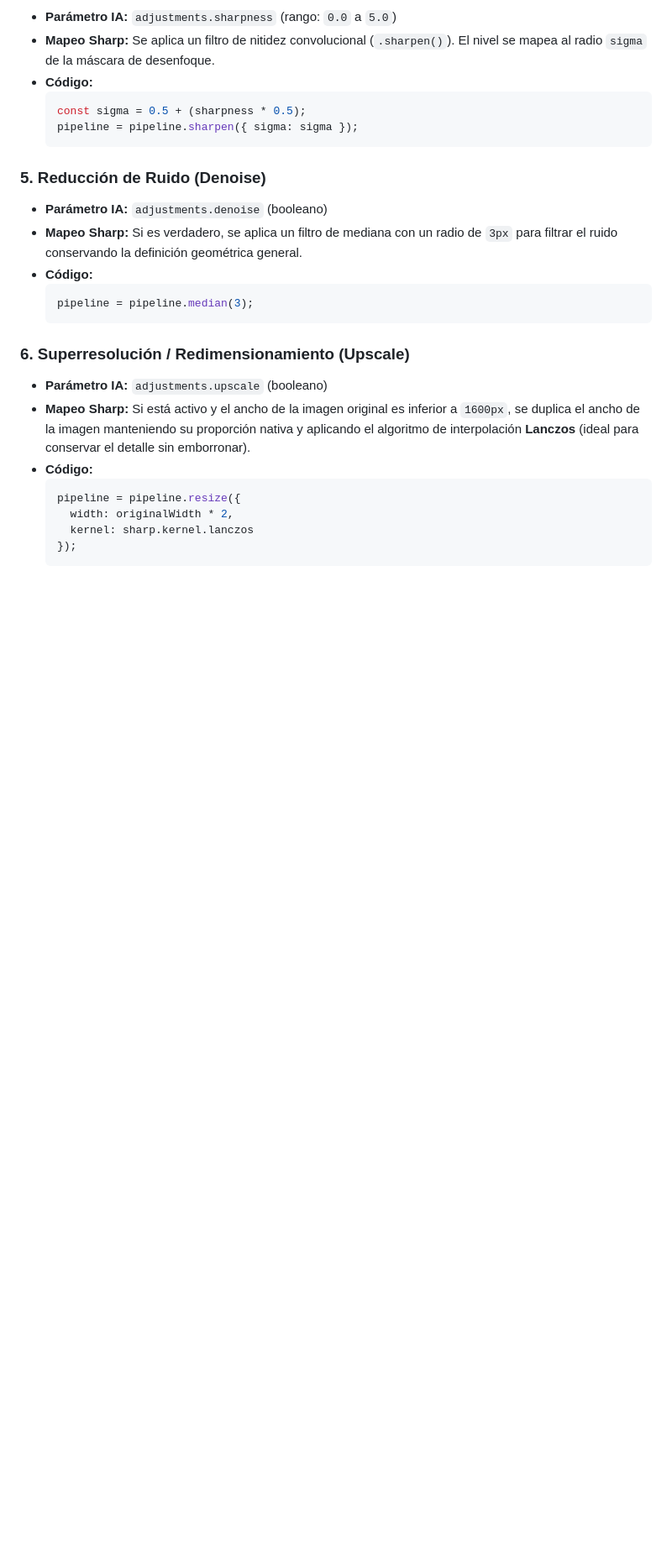
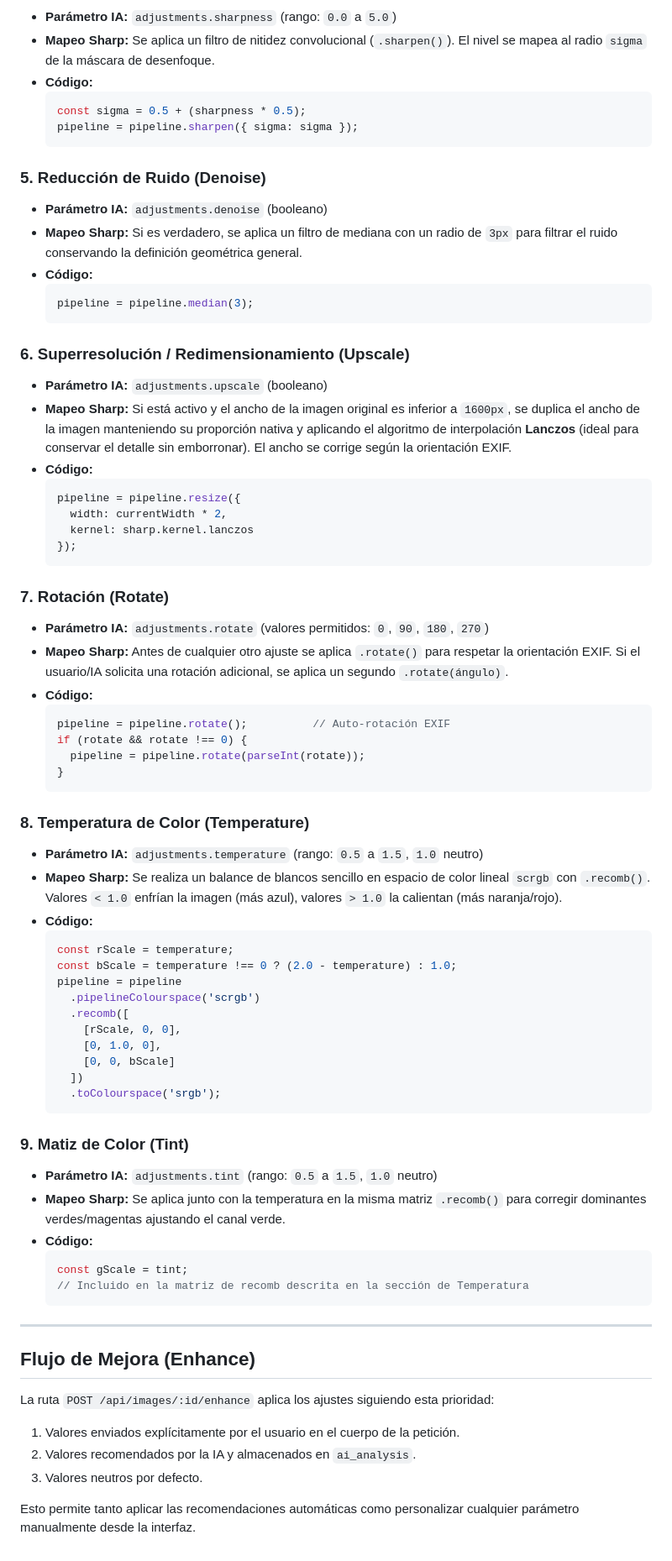
Before and after one commit to Fil1965/pigmalea, a Markdown page: AI_REFERENCE.md, the part around one of its changes. Shown at 84% size. Drawn GitHub-style; blank space fills up the shorter version.

Commit message:
docs: update AI reference to include image preprocessing, manual model selection, and expanded adjustment parameters

````diff
--- a/AI_REFERENCE.md
+++ b/AI_REFERENCE.md
@@ -125,11 +134,60 @@ Una vez obtenidas las directrices de la IA (o personalizadas por el usuario), el
 
 ### 6. Superresolución / Redimensionamiento (Upscale)
 *   **Parámetro IA:** `adjustments.upscale` (booleano)
-*   **Mapeo Sharp:** Si está activo y el ancho de la imagen original es inferior a `1600px`, se duplica el ancho de la imagen manteniendo su proporción nativa y aplicando el algoritmo de interpolación **Lanczos** (ideal para conservar el detalle sin emborronar).
+*   **Mapeo Sharp:** Si está activo y el ancho de la imagen original es inferior a `1600px`, se duplica el ancho de la imagen manteniendo su proporción nativa y aplicando el algoritmo de interpolación **Lanczos** (ideal para conservar el detalle sin emborronar). El ancho se corrige según la orientación EXIF.
 *   **Código:**
     ```javascript
     pipeline = pipeline.resize({
-      width: originalWidth * 2,
+      width: currentWidth * 2,
       kernel: sharp.kernel.lanczos
     });
     ```
+
+### 7. Rotación (Rotate)
+*   **Parámetro IA:** `adjustments.rotate` (valores permitidos: `0`, `90`, `180`, `270`)
+*   **Mapeo Sharp:** Antes de cualquier otro ajuste se aplica `.rotate()` para respetar la orientación EXIF. Si el usuario/IA solicita una rotación adicional, se aplica un segundo `.rotate(ángulo)`.
+*   **Código:**
+    ```javascript
+    pipeline = pipeline.rotate();          // Auto-rotación EXIF
+    if (rotate && rotate !== 0) {
+      pipeline = pipeline.rotate(parseInt(rotate));
+    }
+    ```
+
+### 8. Temperatura de Color (Temperature)
+*   **Parámetro IA:** `adjustments.temperature` (rango: `0.5` a `1.5`, `1.0` neutro)
+*   **Mapeo Sharp:** Se realiza un balance de blancos sencillo en espacio de color lineal `scrgb` con `.recomb()`. Valores `< 1.0` enfrían la imagen (más azul), valores `> 1.0` la calientan (más naranja/rojo).
+*   **Código:**
+    ```javascript
+    const rScale = temperature;
+    const bScale = temperature !== 0 ? (2.0 - temperature) : 1.0;
+    pipeline = pipeline
+      .pipelineColourspace('scrgb')
+      .recomb([
+        [rScale, 0, 0],
+        [0, 1.0, 0],
+        [0, 0, bScale]
+      ])
+      .toColourspace('srgb');
+    ```
+
+### 9. Matiz de Color (Tint)
+*   **Parámetro IA:** `adjustments.tint` (rango: `0.5` a `1.5`, `1.0` neutro)
+*   **Mapeo Sharp:** Se aplica junto con la temperatura en la misma matriz `.recomb()` para corregir dominantes verdes/magentas ajustando el canal verde.
+*   **Código:**
+    ```javascript
+    const gScale = tint;
+    // Incluido en la matriz de recomb descrita en la sección de Temperatura
+    ```
+
+---
+
+## Flujo de Mejora (Enhance)
+
+La ruta `POST /api/images/:id/enhance` aplica los ajustes siguiendo esta prioridad:
+
+1. Valores enviados explícitamente por el usuario en el cuerpo de la petición.
+2. Valores recomendados por la IA y almacenados en `ai_analysis`.
+3. Valores neutros por defecto.
+
+Esto permite tanto aplicar las recomendaciones automáticas como personalizar cualquier parámetro manualmente desde la interfaz.
````
Also changed, not shown: other parts of AI_REFERENCE.md (+24 -15 lines).
